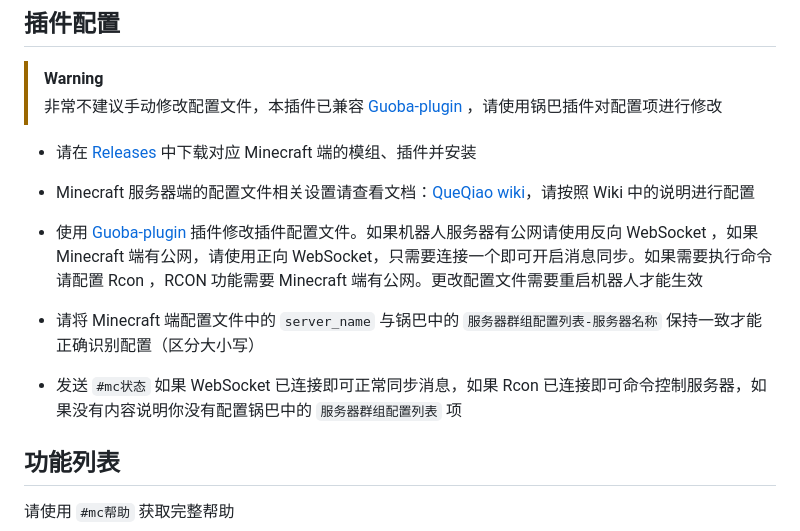
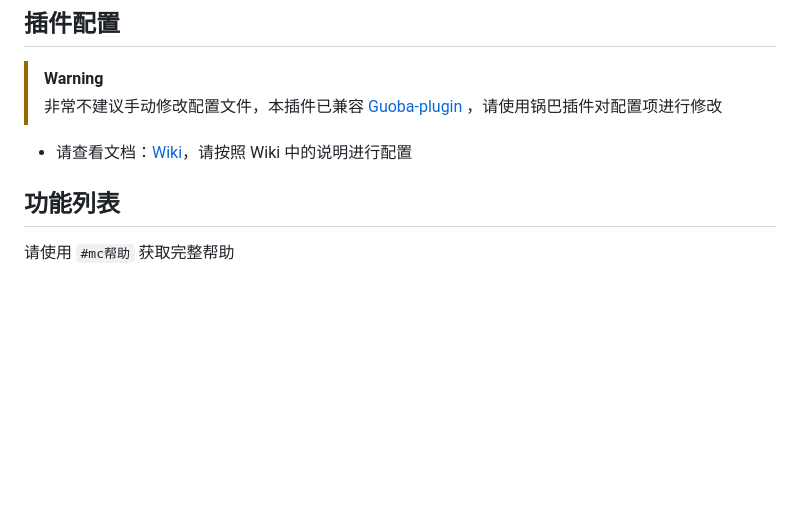
Before and after one commit to CikeyQi/mc-plugin, a Markdown page: README.md, the part around the change. Drawn GitHub-style; blank space fills up the shorter version.

Commit message:
更新Wiki文档

```diff
--- a/README.md
+++ b/README.md
@@ -39,15 +39,7 @@ pnpm install --filter=mc-plugin
 > [!WARNING]
 > 非常不建议手动修改配置文件，本插件已兼容 [Guoba-plugin](https://github.com/guoba-yunzai/guoba-plugin) ，请使用锅巴插件对配置项进行修改
 
-- 请在 [Releases](https://github.com/17TheWord/QueQiao/releases) 中下载对应 Minecraft 端的模组、插件并安装
-
-- Minecraft 服务器端的配置文件相关设置请查看文档：[QueQiao wiki](https://github.com/17TheWord/QueQiao/wiki)，请按照 Wiki 中的说明进行配置
-
-- 使用 [Guoba-plugin](https://github.com/guoba-yunzai/guoba-plugin) 插件修改插件配置文件。如果机器人服务器有公网请使用反向 WebSocket ，如果 Minecraft 端有公网，请使用正向 WebSocket，只需要连接一个即可开启消息同步。如果需要执行命令请配置 Rcon ，RCON 功能需要 Minecraft 端有公网。更改配置文件需要重启机器人才能生效
-
-- 请将 Minecraft 端配置文件中的 `server_name` 与锅巴中的 `服务器群组配置列表-服务器名称` 保持一致才能正确识别配置（区分大小写）
-
-- 发送 `#mc状态` 如果 WebSocket 已连接即可正常同步消息，如果 Rcon 已连接即可命令控制服务器，如果没有内容说明你没有配置锅巴中的 `服务器群组配置列表` 项
+- 请查看文档：[Wiki](https://github.com/CikeyQi/mc-plugin/wiki)，请按照 Wiki 中的说明进行配置
 
 ## 功能列表
 
```
